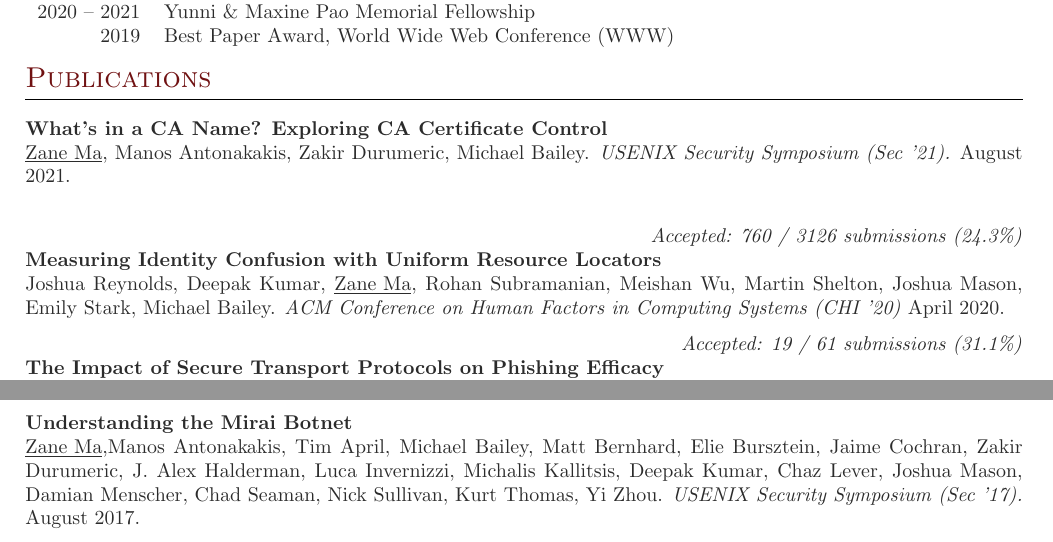
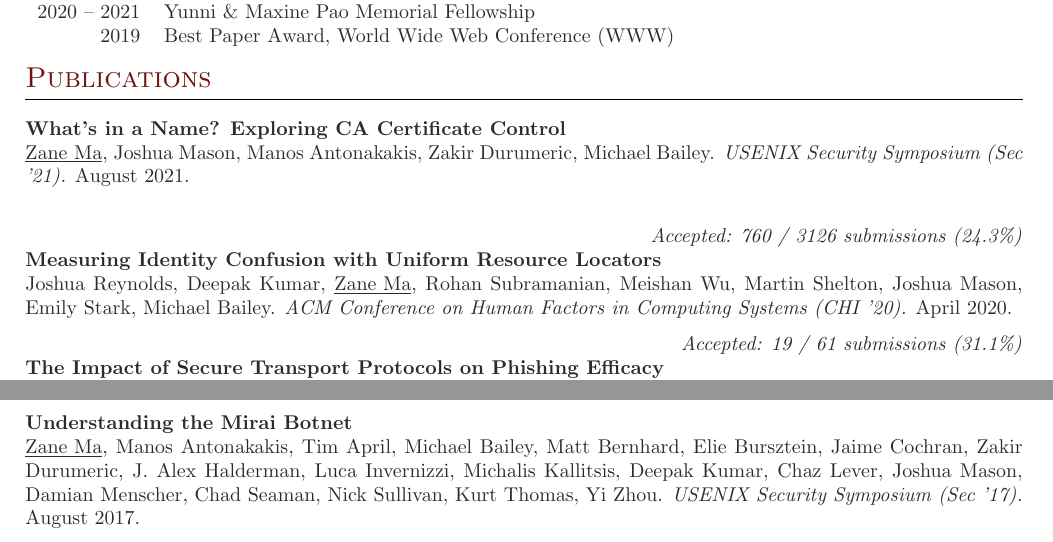
Before and after one commit to zzma/curriculum-vitae, a LaTeX CV (cv.tex): two parts of pages 1 and 2 of 3, joined at a grey line, cut so that both start at the same text. Compiled offline with pdfLaTeX.

Commit message:
tidy things  up

```diff
--- a/cv.tex
+++ b/cv.tex
@@ -132,8 +132,8 @@ upon the properties of confidentiality, integrity, and authenticity. \\
 \vspace{6pt}
 % {\raggedleft\textit{Accepted: 85 / 522 submissions (16.3\%)}\par}
 
-\textbf{What's in a CA Name? Exploring CA Certificate Control}\\
-\underline{Zane Ma}, Manos Antonakakis, Zakir Durumeric, Michael Bailey.
+\textbf{What's in a Name? Exploring CA Certificate Control}\\
+\underline{Zane Ma}, Joshua Mason, Manos Antonakakis, Zakir Durumeric, Michael Bailey.
 \textit{USENIX Security Symposium (Sec '21).} August 2021.
 
 \vspace{12pt}
@@ -146,7 +146,7 @@ upon the properties of confidentiality, integrity, and authenticity. \\
 
 \textbf{Measuring Identity Confusion with Uniform Resource Locators}\\
 Joshua Reynolds, Deepak Kumar, \underline{Zane Ma}, Rohan Subramanian, Meishan Wu, Martin Shelton, Joshua Mason, Emily Stark, Michael Bailey.
-\textit{ACM Conference on Human Factors in Computing Systems (CHI '20)} April 2020.
+\textit{ACM Conference on Human Factors in Computing Systems (CHI '20).} April 2020.
 
 %-----------------------------------------------------
 \vspace{6pt}
```
Also changed, not shown: cv.tex (2 more changed lines).
